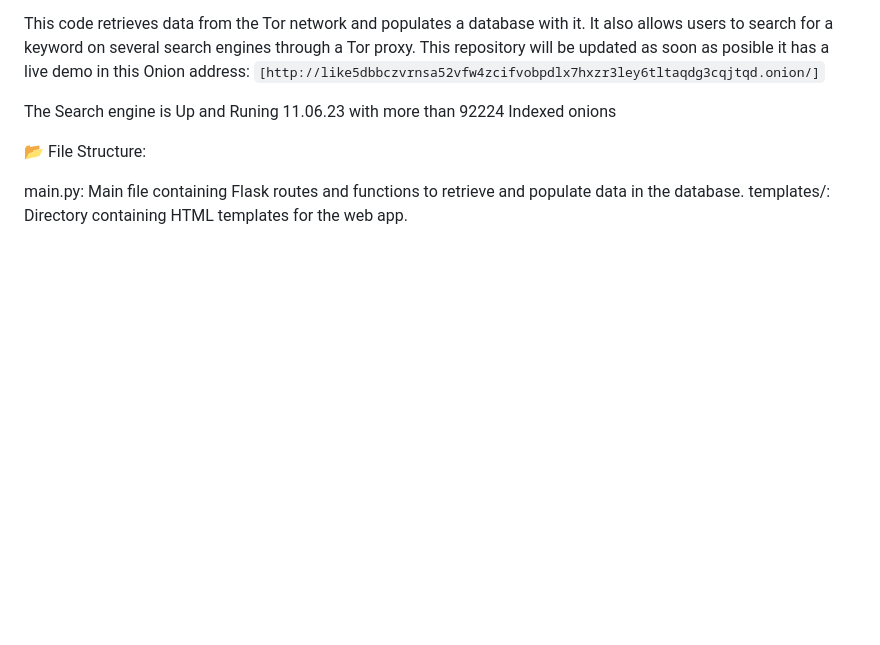
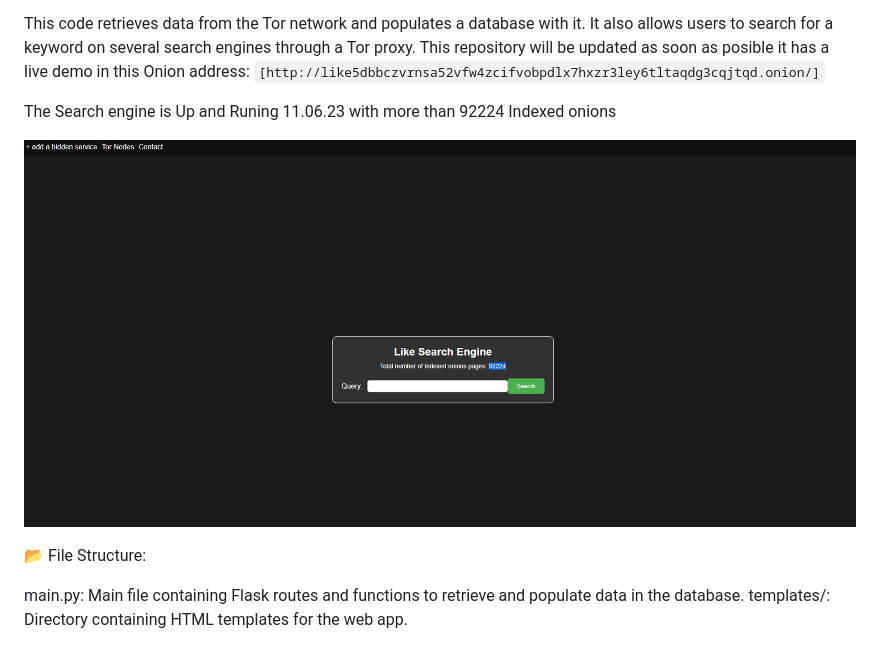
Before and after one commit to anbthebest/search-engine-crawler, a Markdown page: README.md, the part around the change. GitHub-like rendering; blank space fills up the shorter version.

```diff
--- a/README.md
+++ b/README.md
@@ -3,6 +3,8 @@
 This code retrieves data from the Tor network and populates a database with it. It also allows users to search for a keyword on several search engines through a Tor proxy. This repository will be updated as soon as posible it has a live demo in this Onion address: `[http://like5dbbczvrnsa52vfw4zcifvobpdlx7hxzr3ley6tltaqdg3cqjtqd.onion/]`
 
 The Search engine is Up and Runing 11.06.23 with more than 92224 Indexed onions
+
+![Alt Text](1.PNG)
 
 📂 File Structure:
 
```
